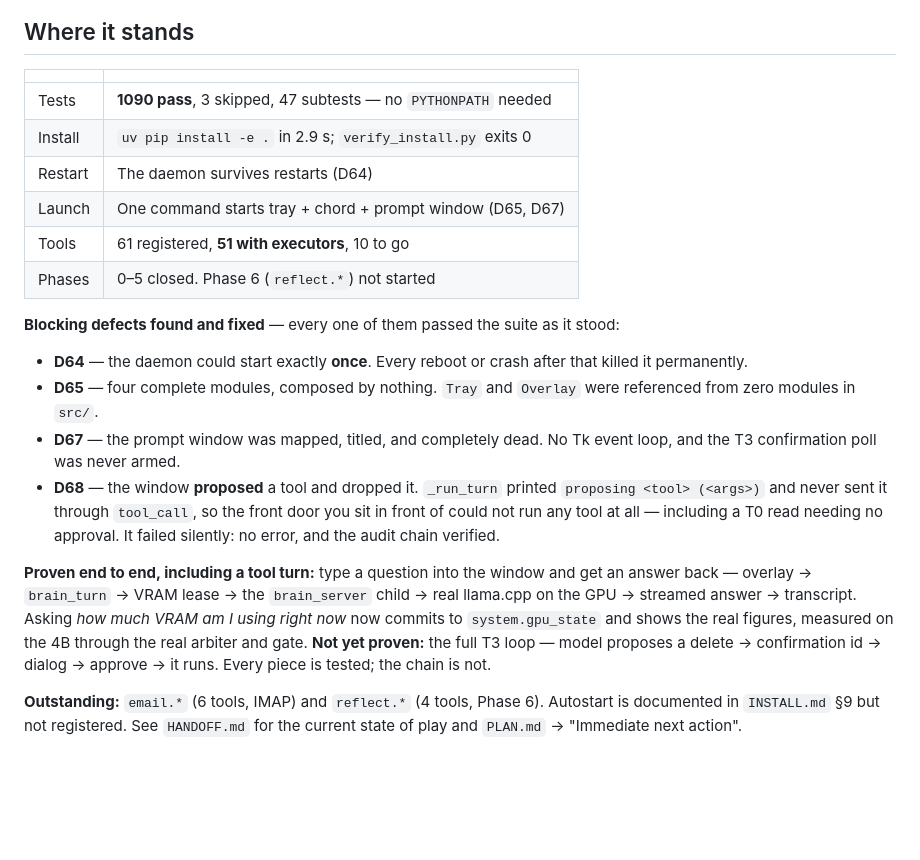
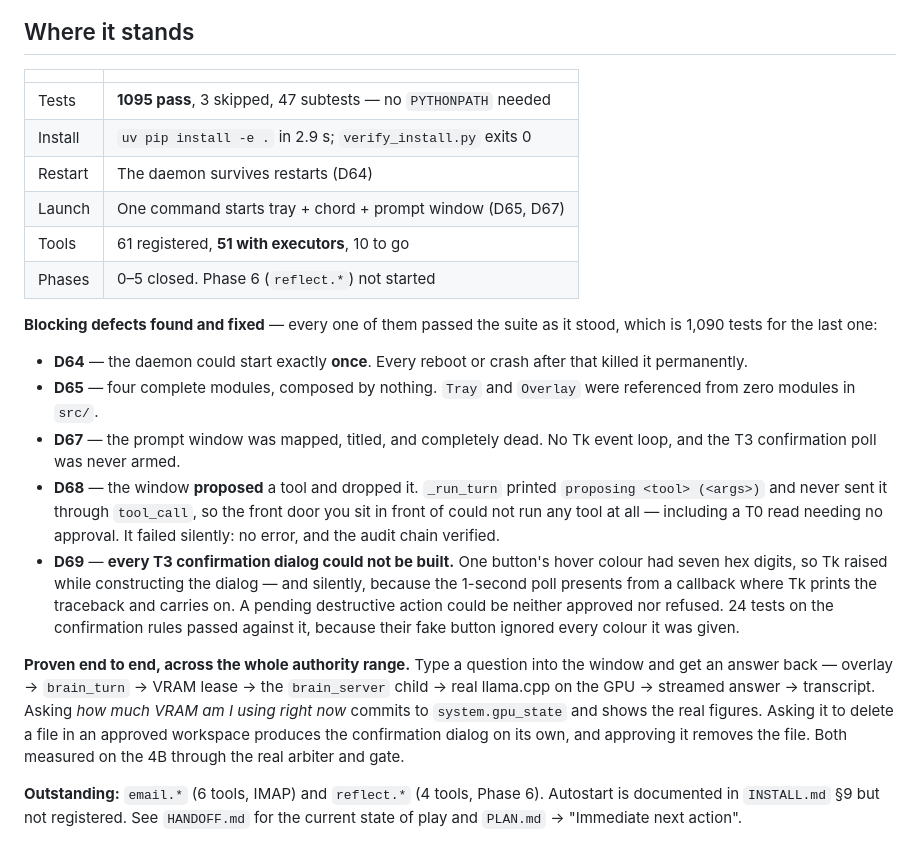
Before and after one commit to jarbcs1-prog/butleroy, a Markdown page: README.md, the part around the change. Rendered like a GitHub page; blank space fills up the shorter version.

```diff
--- a/README.md
+++ b/README.md
@@ -58,7 +58,7 @@ verify_install.py              # prove the install actually works
 
 | | |
 |---|---|
-| Tests | **1090 pass**, 3 skipped, 47 subtests — no `PYTHONPATH` needed |
+| Tests | **1095 pass**, 3 skipped, 47 subtests — no `PYTHONPATH` needed |
 | Install | `uv pip install -e .` in 2.9 s; `verify_install.py` exits 0 |
 | Restart | The daemon survives restarts (D64) |
 | Launch | One command starts tray + chord + prompt window (D65, D67) |
@@ -66,7 +66,7 @@ verify_install.py              # prove the install actually works
 | Phases | 0–5 closed. Phase 6 (`reflect.*`) not started |
 
 **Blocking defects found and fixed** — every one of them passed the suite as it
-stood:
+stood, which is 1,090 tests for the last one:
 
 - **D64** — the daemon could start exactly **once**. Every reboot or crash after
   that killed it permanently.
@@ -78,14 +78,20 @@ stood:
   `proposing <tool> (<args>)` and never sent it through `tool_call`, so the front
   door you sit in front of could not run any tool at all — including a T0 read
   needing no approval. It failed silently: no error, and the audit chain verified.
+- **D69** — **every T3 confirmation dialog could not be built.** One button's hover
+  colour had seven hex digits, so Tk raised while constructing the dialog — and
+  silently, because the 1-second poll presents from a callback where Tk prints the
+  traceback and carries on. A pending destructive action could be neither approved
+  nor refused. 24 tests on the confirmation rules passed against it, because their
+  fake button ignored every colour it was given.
 
-**Proven end to end, including a tool turn:** type a question into the window and
-get an answer back — overlay → `brain_turn` → VRAM lease → the `brain_server`
-child → real llama.cpp on the GPU → streamed answer → transcript. Asking *how much
-VRAM am I using right now* now commits to `system.gpu_state` and shows the real
-figures, measured on the 4B through the real arbiter and gate. **Not yet proven:**
-the full T3 loop — model proposes a delete → confirmation id → dialog → approve →
-it runs. Every piece is tested; the chain is not.
+**Proven end to end, across the whole authority range.** Type a question into the
+window and get an answer back — overlay → `brain_turn` → VRAM lease → the
+`brain_server` child → real llama.cpp on the GPU → streamed answer → transcript.
+Asking *how much VRAM am I using right now* commits to `system.gpu_state` and shows
+the real figures. Asking it to delete a file in an approved workspace produces the
+confirmation dialog on its own, and approving it removes the file. Both measured on
+the 4B through the real arbiter and gate.
 
 **Outstanding:** `email.*` (6 tools, IMAP) and `reflect.*` (4 tools, Phase 6).
 Autostart is documented in `INSTALL.md` §9 but not registered. See
```
Also changed, not shown: HANDOFF.md (+73 -18 lines), PLAN.md (+18 -10 lines).
